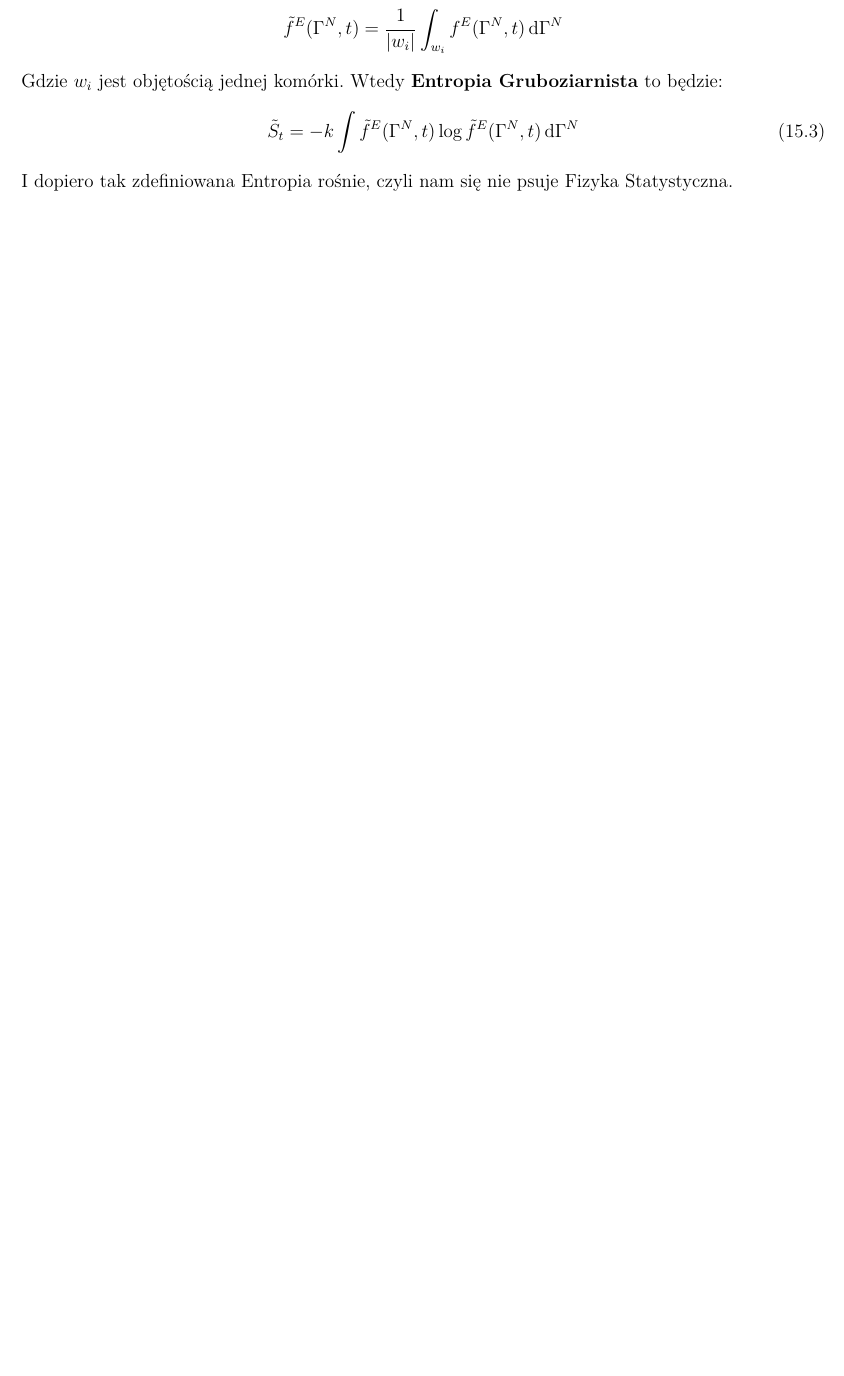
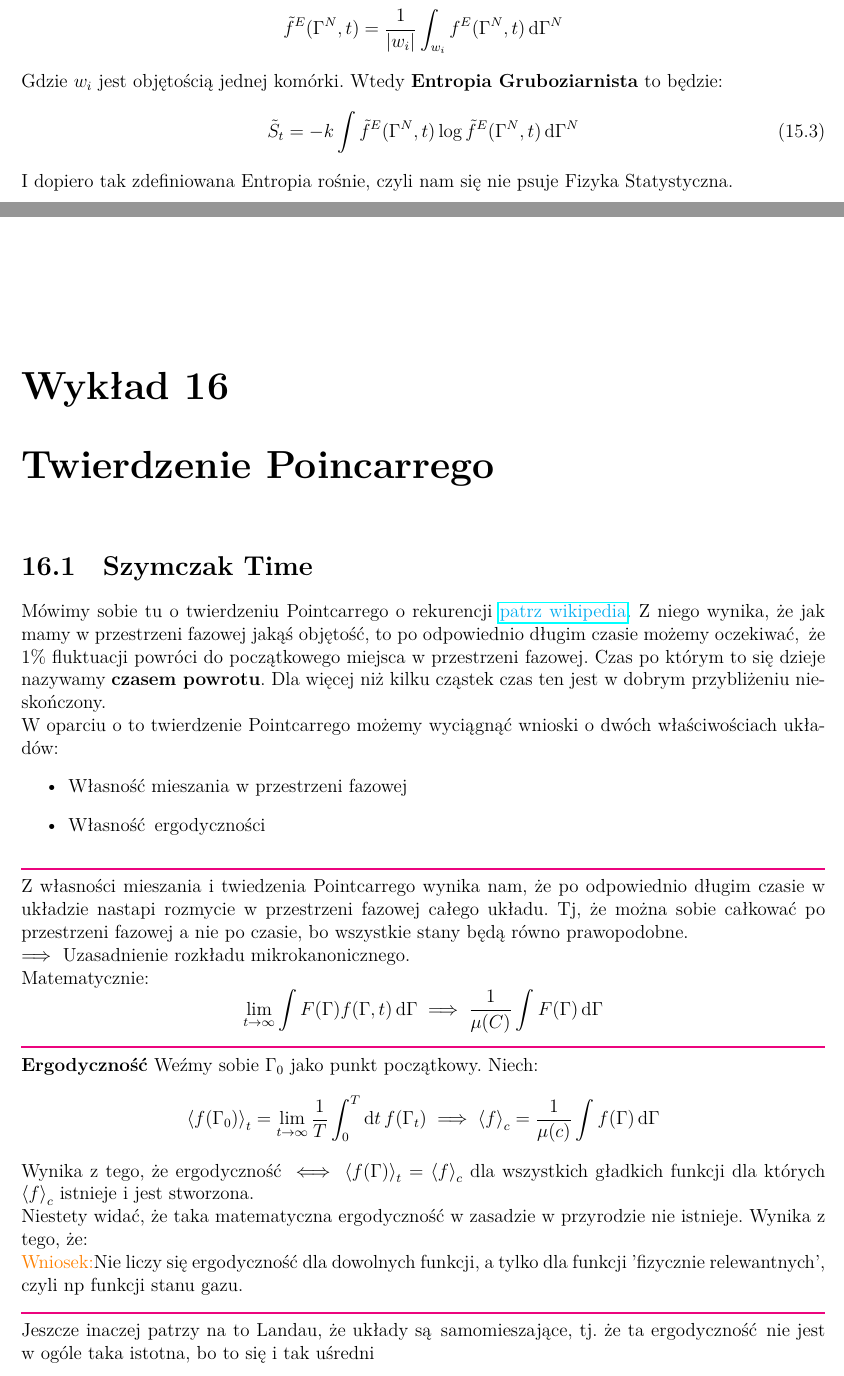
Before and after one commit to K4cp3rski/Termodynamika_R, a LaTeX document (Lecture_Termo/Lecture.tex): part of page 52 of 61 before the commit and two parts of pages 52 and 53 of 63 after it, the two joined at a grey line, cut so that both start at the same text, the shorter picture padded with empty space. Compiled offline with LuaLaTeX.

Commit message:
Lecture 16, as noted on site

```diff
--- a/Lecture_Termo/Lecture.tex
+++ b/Lecture_Termo/Lecture.tex
@@ -41,6 +41,8 @@
 \newcommand{\link}[2]{{\color{cyan} \href{#1}{#2}}}
 
 \renewcommand{\emph}{\textbf}
+
+\newcommand{\pd}[1]{\partial_{#1}}
 
 \newcommand{\linediv}{{\color{RubineRed} \rule{\linewidth}{0.5mm}}}
 
@@ -1689,3 +1691,32 @@ Tj. weźmy sobie:
     I dopiero tak zdefiniowana Entropia rośnie, czyli nam się nie psuje Fizyka Statystyczna.
 \end{lecture}
 
+% ----------------------------------------------------------------------
+% Wykład 21.04.2022
+
+\begin{lecture}{Twierdzenie Poincarrego}
+\section{Szymczak Time}
+Mówimy sobie tu o twierdzeniu Pointcarrego o rekurencji \link{https://en.wikipedia.org/wiki/Poincaré_recurrence_theorem}{patrz wikipedia}. Z niego wynika, że jak mamy w przestrzeni fazowej jakąś objętość, to po odpowiednio długim czasie możemy oczekiwać, że $1\%$ fluktuacji powróci do początkowego miejsca w przestrzeni fazowej. Czas po którym to się dzieje nazywamy \emph{czasem powrotu}. Dla więcej niż kilku cząstek czas ten jest w dobrym przybliżeniu nieskończony. \\
+W oparciu o to twierdzenie Pointcarrego możemy wyciągnąć wnioski o dwóch właściwościach układów:
+\begin{itemize}
+    \item Własność mieszania w przestrzeni fazowej
+    \item Własność ergodyczności
+\end{itemize}
+\linediv\\
+Z własności mieszania i twiedzenia Pointcarrego wynika nam, że po odpowiednio długim czasie w układzie nastapi rozmycie w przestrzeni fazowej całego układu. Tj, że można sobie całkować po przestrzeni fazowej a nie po czasie, bo wszystkie stany będą równo prawopodobne. \\
+$\implies$ Uzasadnienie rozkładu mikrokanonicznego.\\
+Matematycznie:
+\[
+    \lim_{t\to\infty} \int F(\Gamma)f(\Gamma, t) \dd{\Gamma} \implies \frac{1}{\mu(C)} \int F(\Gamma) \dd{\Gamma}
+\]
+\linediv\\
+\emph{Ergodyczność}
+Weźmy sobie $\Gamma_0$ jako punkt początkowy. Niech:
+\[
+    \ev{f(\Gamma_0)}_t = \lim_{t\to\infty} \frac{1}{T} \int_0^T \dd{t} f(\Gamma_t) \implies \ev{f}_c = \frac{1}{\mu(c)}\int f(\Gamma) \dd{\Gamma}
+\]
+Wynika z tego, że ergodyczność $\iff \ev{f(\Gamma)}_t = \ev{f}_c$ dla wszystkich gładkich funkcji dla których $\ev{f}_c$ istnieje i jest stworzona.\\
+Niestety widać, że taka matematyczna ergodyczność w zasadzie w przyrodzie nie istnieje. Wynika z tego, że:\\
+\wniosek Nie liczy się ergodyczność dla dowolnych funkcji, a tylko dla funkcji 'fizycznie relewantnych', czyli np funkcji stanu gazu.\\
+\linediv\\
+Jeszcze inaczej patrzy na to Landau, że układy są samomieszające, tj. że ta ergodyczność nie jest w ogóle taka istotna, bo to się i tak uśredni
```
Also changed, not shown: Lecture_Termo/Lecture.tex (53 more changed lines), 1 other file.
